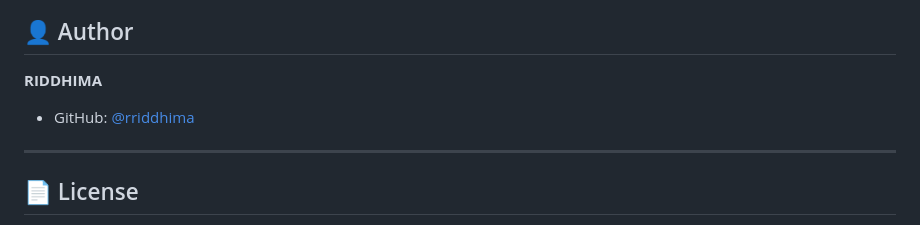
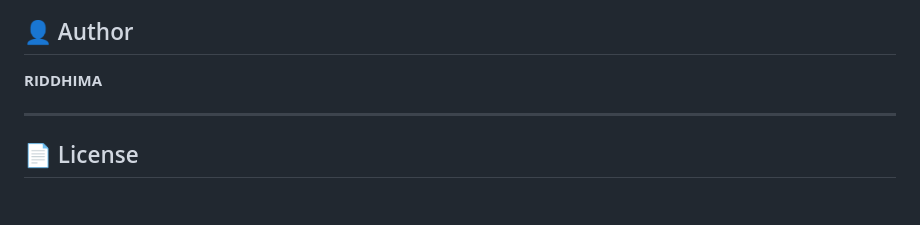
Before and after one commit to rriddhima/BankGuard, a Markdown page: README.md, the part around one of its changes. Drawn GitHub-style; blank space fills up the shorter version.

```diff
--- a/README.md
+++ b/README.md
@@ -184,7 +186,6 @@ curl -X POST http://localhost:5000/predict \
 ## 👤 Author
 
 **RIDDHIMA**
-- GitHub: [@rriddhima](https://github.com/rriddhima)
 
 ---
 
```
Also changed, not shown: other parts of README.md (+3 -1 lines).
